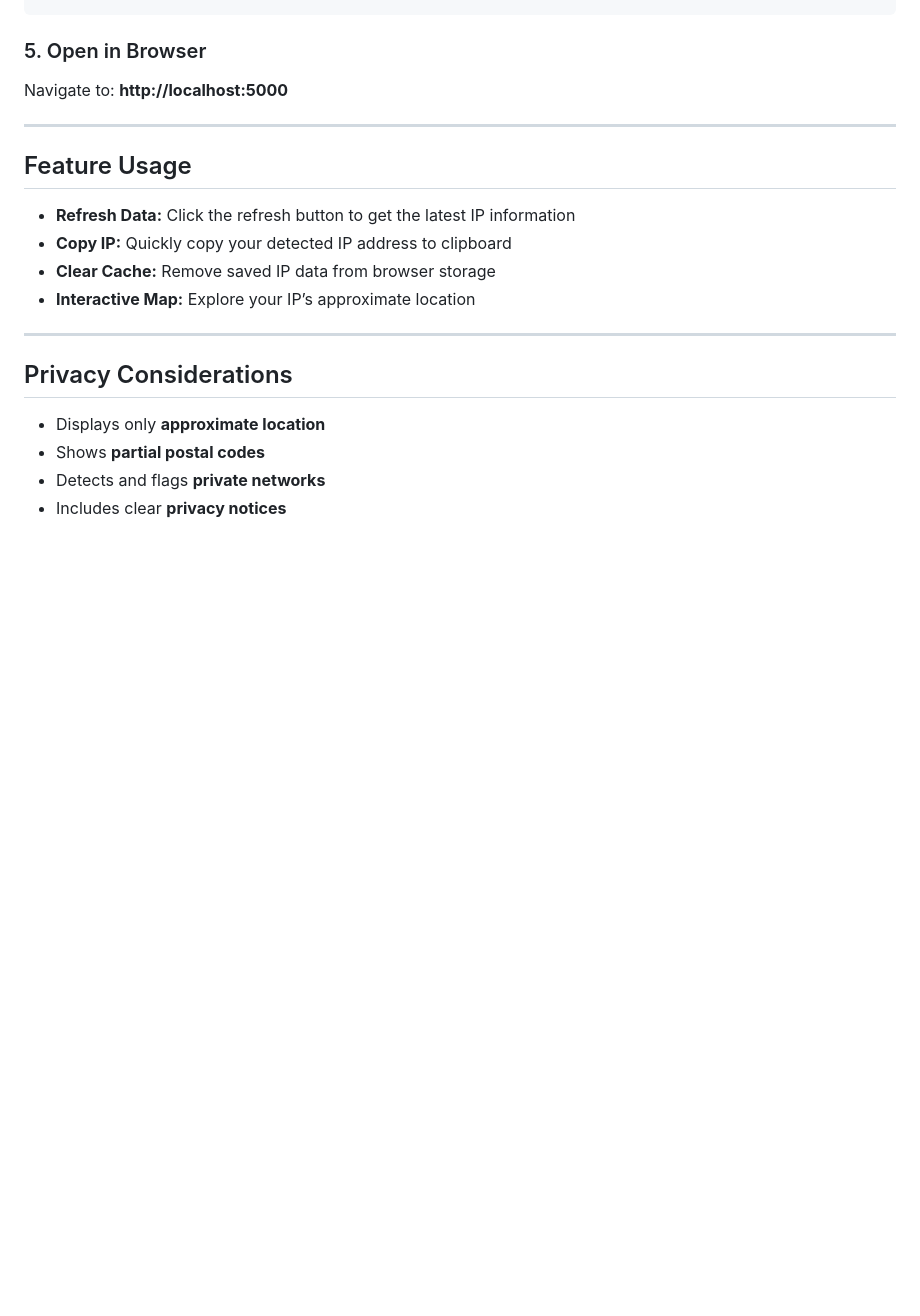
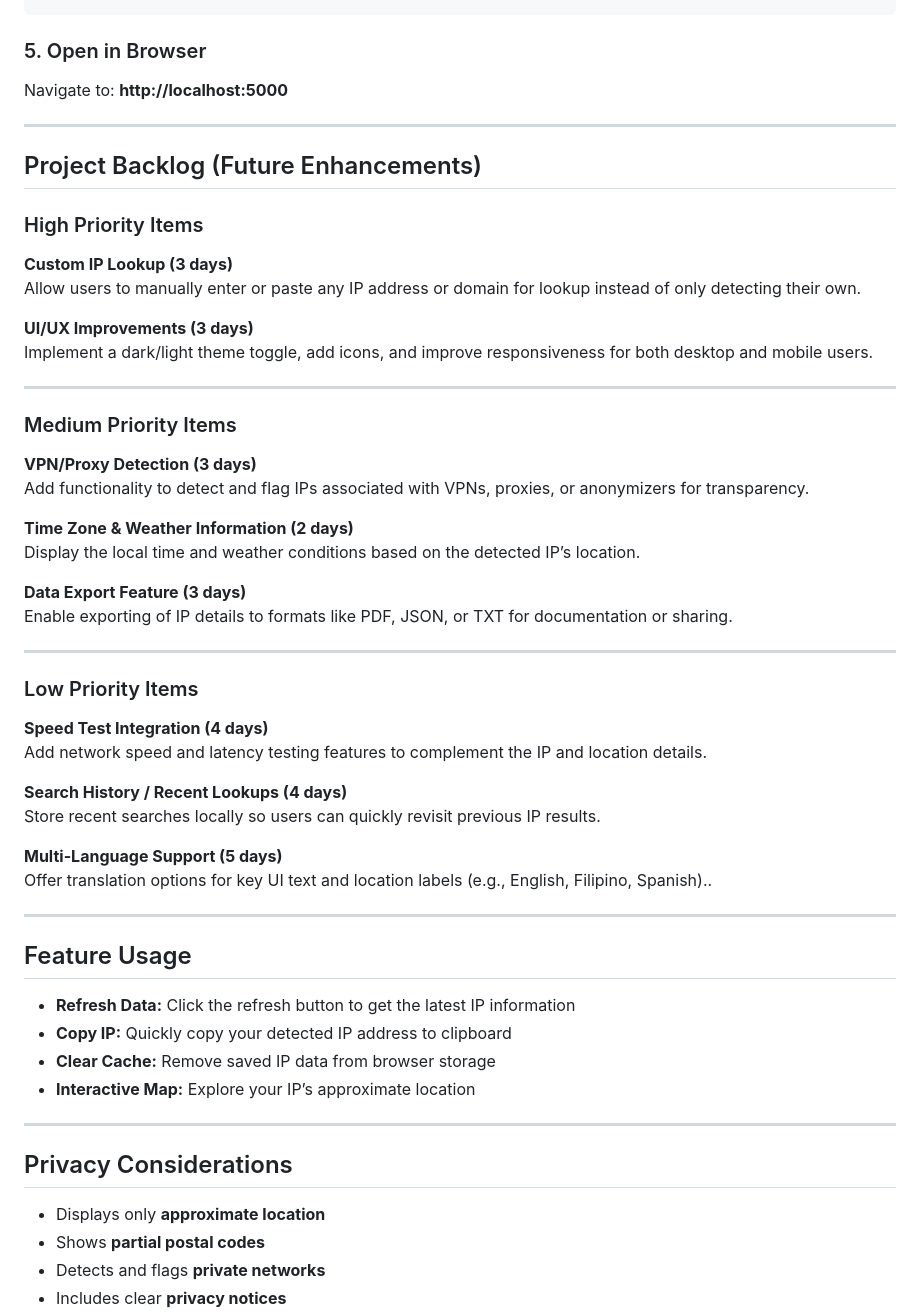
Before and after one commit to pelopeno/IP-Add-Identifier, a Markdown page: README.md, the part around the change. Rendered like a GitHub page; blank space fills up the shorter version.

```diff
--- a/README.md
+++ b/README.md
@@ -150,6 +150,44 @@ Navigate to: **http://localhost:5000**
 
 ---
 
+## Project Backlog (Future Enhancements)
+
+### High Priority Items
+
+**Custom IP Lookup (3 days)**
+Allow users to manually enter or paste any IP address or domain for lookup instead of only detecting their own.
+
+**UI/UX Improvements (3 days)**
+Implement a dark/light theme toggle, add icons, and improve responsiveness for both desktop and mobile users.
+
+---
+
+### Medium Priority Items
+
+**VPN/Proxy Detection (3 days)**
+Add functionality to detect and flag IPs associated with VPNs, proxies, or anonymizers for transparency.
+
+**Time Zone & Weather Information (2 days)**
+Display the local time and weather conditions based on the detected IP’s location.
+
+**Data Export Feature (3 days)**
+Enable exporting of IP details to formats like PDF, JSON, or TXT for documentation or sharing.
+
+---
+
+### Low Priority Items
+
+**Speed Test Integration (4 days)**
+Add network speed and latency testing features to complement the IP and location details.
+
+**Search History / Recent Lookups (4 days)**
+Store recent searches locally so users can quickly revisit previous IP results.
+
+**Multi-Language Support (5 days)**
+Offer translation options for key UI text and location labels (e.g., English, Filipino, Spanish)..
+
+---
+
 ## Feature Usage
 
 * **Refresh Data:** Click the refresh button to get the latest IP information
```
